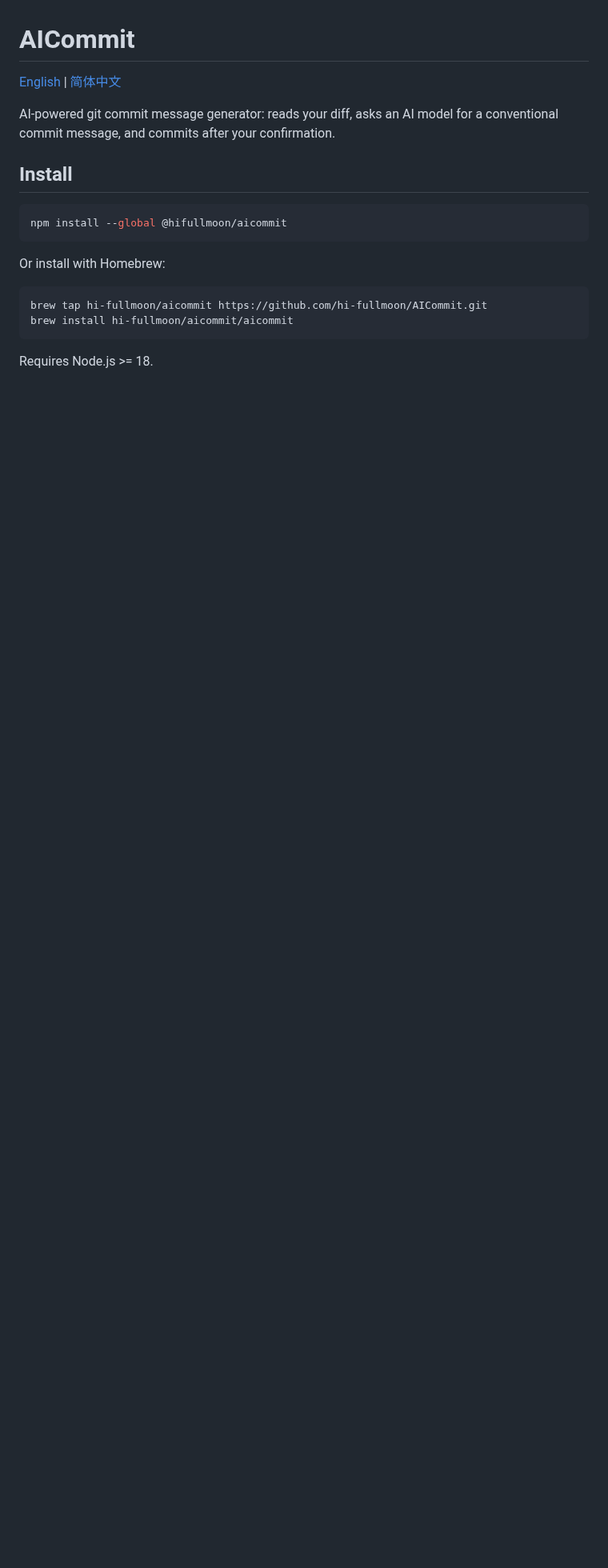
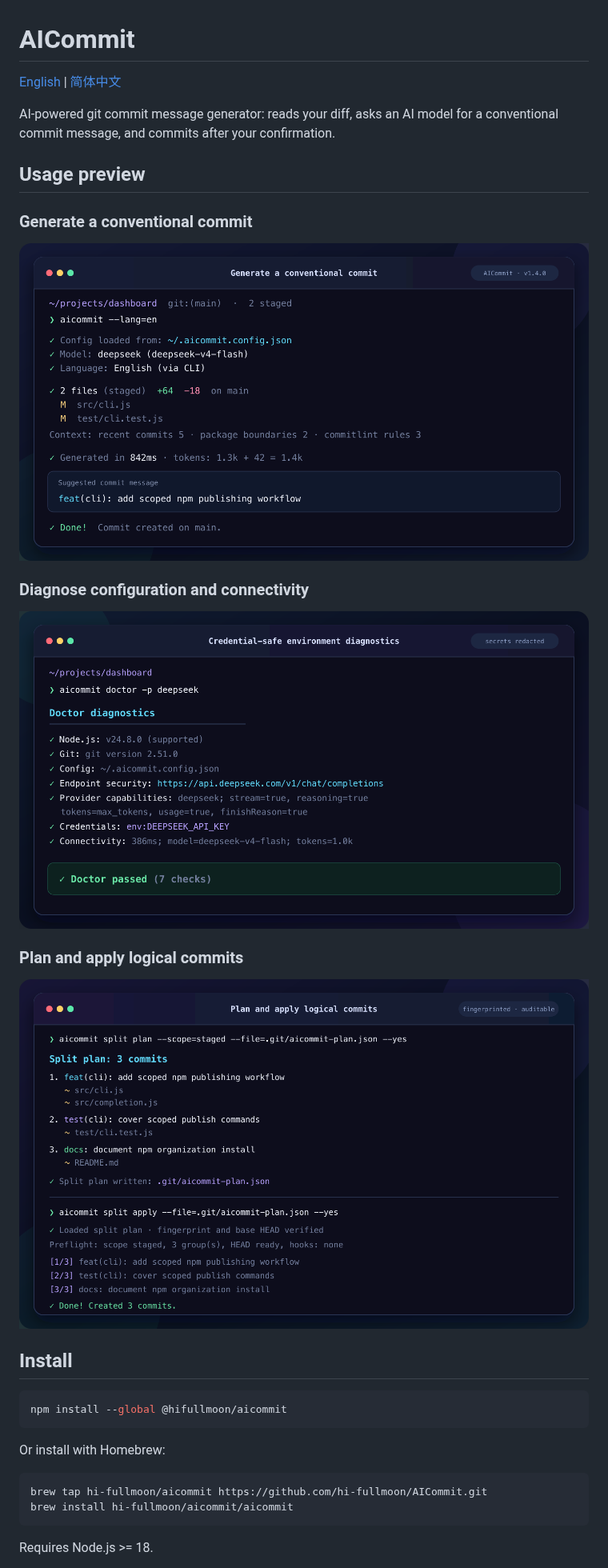
Before and after one commit to hi-fullmoon/AICommit, a Markdown page: README.md, the part around the change. Shown at 80% size. Drawn GitHub-style; pictures changed too: docs/assets/readme/doctor-diagnostics.png (added), docs/assets/readme/generate-commit.png (added), docs/assets/readme/split-workflow.png (added); blank space fills up the shorter version.

Commit message:
docs: 为双语文档新增使用预览截图
- README.md 与 README.zh-CN.md 新增使用预览章节
- 新增 generate-commit、doctor-diagnostics、split-workflow 三张 PNG 预览图及对应 SVG 源文件

```diff
--- a/README.md
+++ b/README.md
@@ -3,6 +3,20 @@
 [English](README.md) | [简体中文](README.zh-CN.md)
 
 AI-powered git commit message generator: reads your diff, asks an AI model for a conventional commit message, and commits after your confirmation.
+
+## Usage preview
+
+### Generate a conventional commit
+
+![AICommit generating and creating a conventional commit](docs/assets/readme/generate-commit.png)
+
+### Diagnose configuration and connectivity
+
+![AICommit doctor checking runtime, configuration, credentials, and provider connectivity](docs/assets/readme/doctor-diagnostics.png)
+
+### Plan and apply logical commits
+
+![AICommit creating and applying a fingerprinted split-commit plan](docs/assets/readme/split-workflow.png)
 
 ## Install
 
```
Also changed, not shown: README.zh-CN.md (+14 -0 lines), 3 other files.
